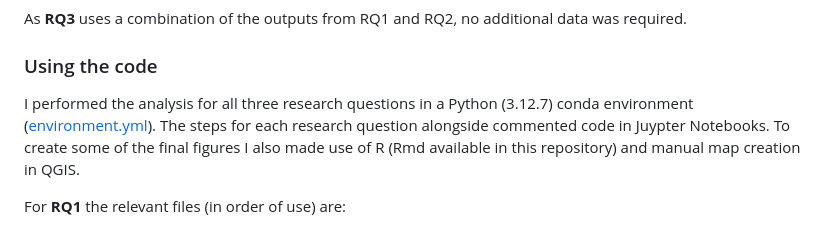
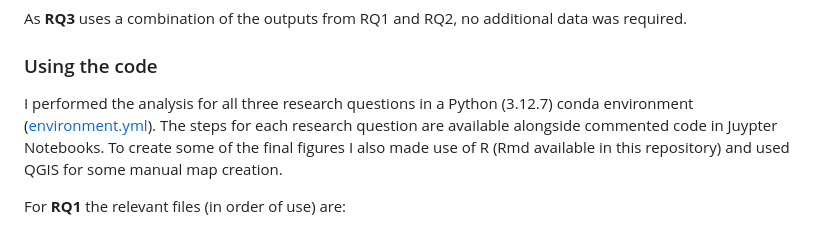
Before and after one commit to n-mo92/nm_forest_thesis, a Markdown page: README.md, the part around the change. Drawn GitHub-style.

Commit message:
typo fixes

```diff
--- a/README.md
+++ b/README.md
@@ -48,7 +48,7 @@ As **RQ3** uses a combination of the outputs from RQ1 and RQ2, no additional dat
 
 ### Using the code
 
-I performed the analysis for all three research questions in a Python (3.12.7) conda environment ([environment.yml](environment.yml)). The steps for each research question alongside commented code in Juypter Notebooks. To create some of the final figures I also made use of R (Rmd available in this repository) and manual map creation in QGIS.
+I performed the analysis for all three research questions in a Python (3.12.7) conda environment ([environment.yml](environment.yml)). The steps for each research question are available alongside commented code in Juypter Notebooks. To create some of the final figures I also made use of R (Rmd available in this repository) and used QGIS for some manual map creation.
 
 For **RQ1** the relevant files (in order of use) are:
 1. [rq1_step1_data_prep.ipynb](rq1_step1_data_prep.ipynb) which also runs:
```
